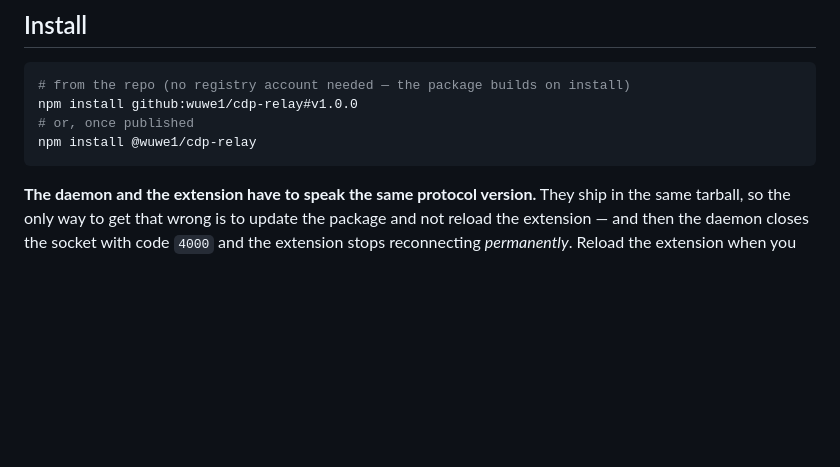
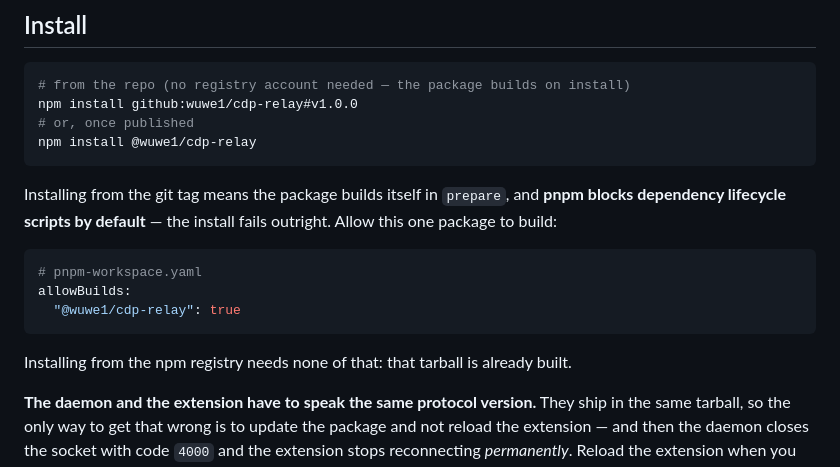
Before and after one commit to wuwe1/booey, a Markdown page: README.md, the part around the change. GitHub-like rendering; blank space fills up the shorter version.

Commit message:
docs: 记下 pnpm 装 git 依赖要 allowBuilds（实测 pnpm 11 会直接失败）

````diff
--- a/README.md
+++ b/README.md
@@ -49,6 +49,19 @@ npm install github:wuwe1/cdp-relay#v1.0.0
 # or, once published
 npm install @wuwe1/cdp-relay
 ```
+
+Installing from the git tag means the package builds itself in `prepare`, and
+**pnpm blocks dependency lifecycle scripts by default** — the install fails
+outright. Allow this one package to build:
+
+```yaml
+# pnpm-workspace.yaml
+allowBuilds:
+  "@wuwe1/cdp-relay": true
+```
+
+Installing from the npm registry needs none of that: that tarball is already
+built.
 
 **The daemon and the extension have to speak the same protocol version.** They
 ship in the same tarball, so the only way to get that wrong is to update the
````
Also changed, not shown: CLAUDE.md (+7 -0 lines).
